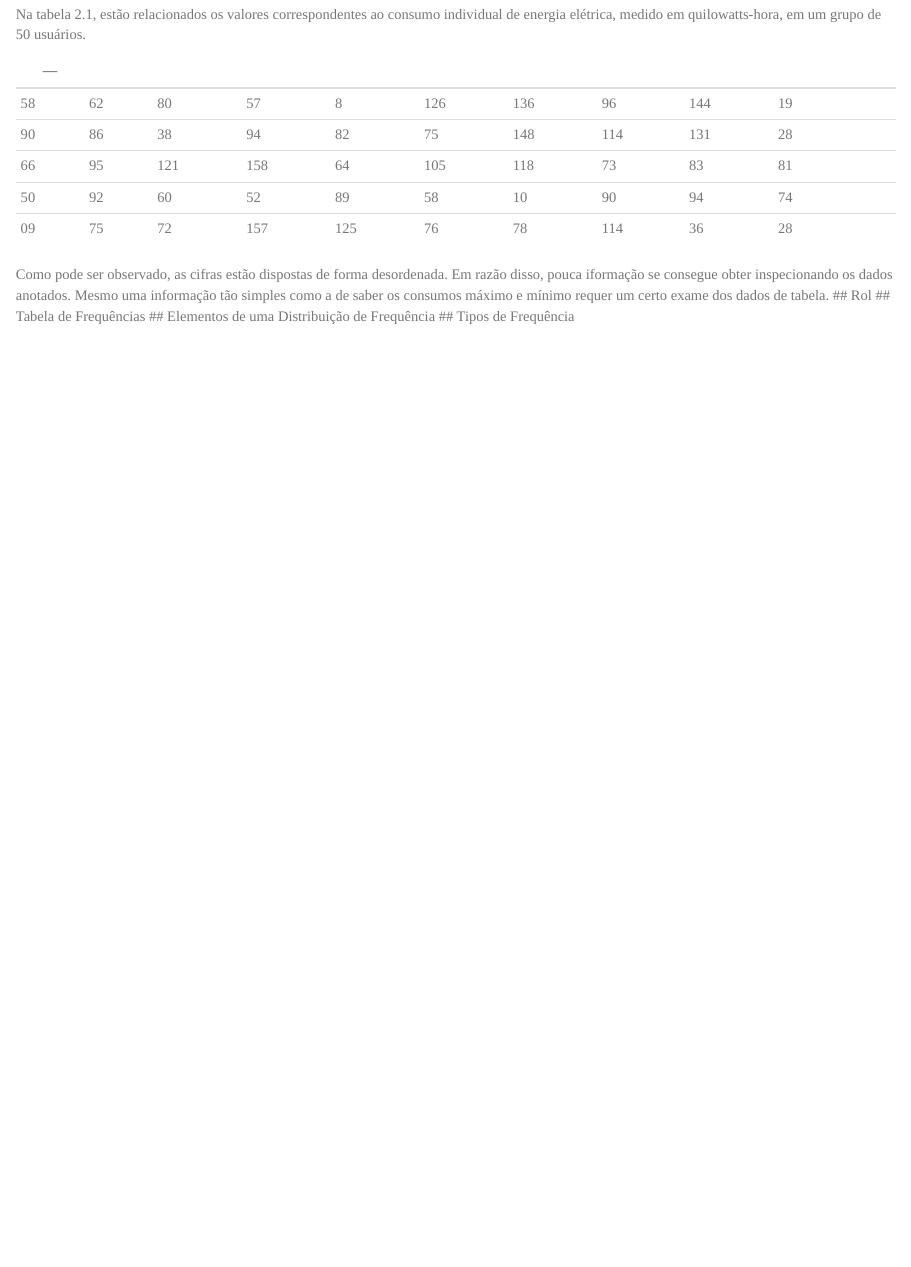
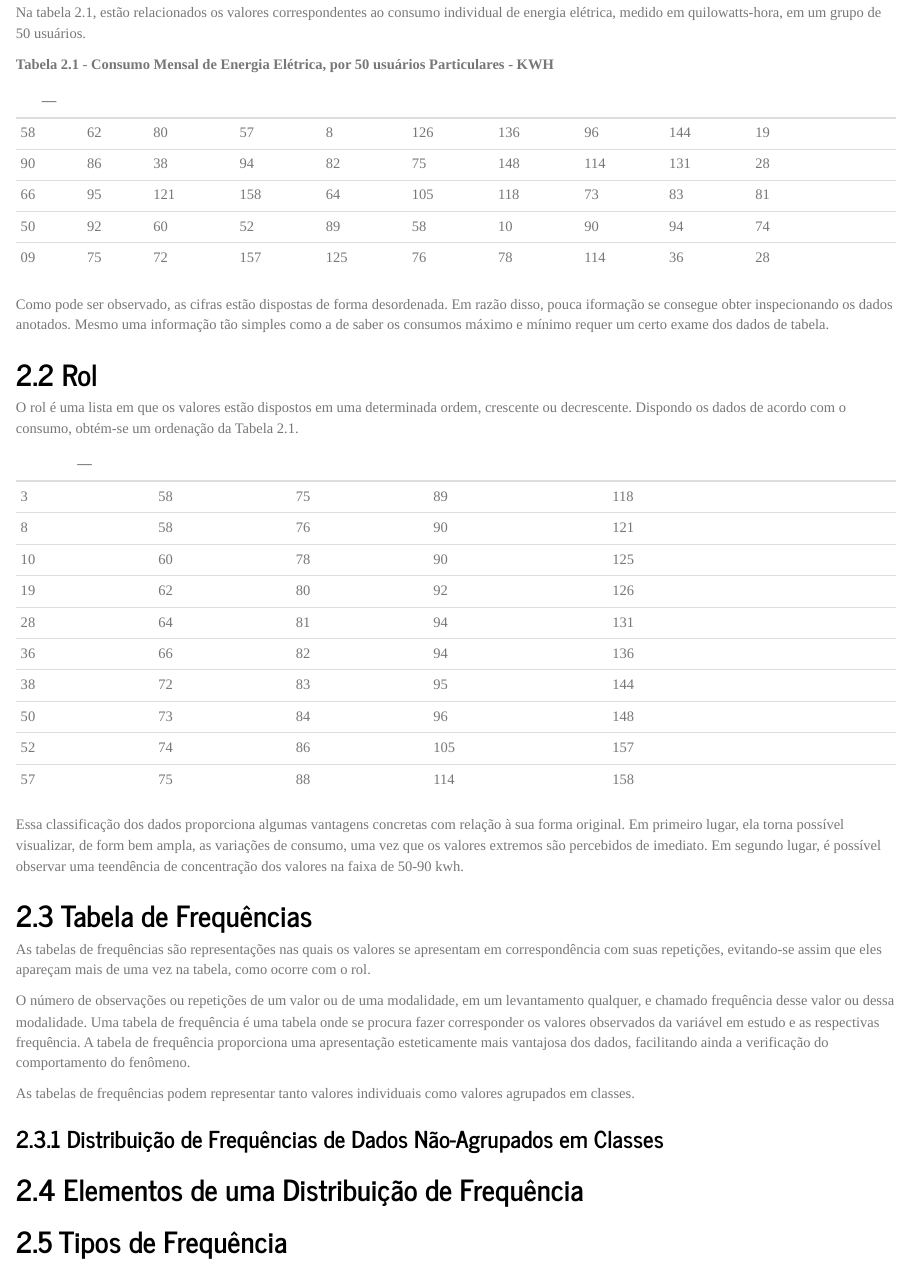
Before and after one commit to WagnerChavesAndrade/profmatma41, an R Markdown document (rel02/index.Rmd): the page in a window 1100 px wide, from 1870 px down before the commit and from 1980 px down after it, so that both start at the same text. Rendered offline with R 4.5, knitr and Pandoc, with nearby package versions; a font, style sheet, LaTeX package, included part or bibliography that could not be used is replaced or left out.

Commit message:
Atualização do relatório 02

```diff
--- a/rel02/index.Rmd
+++ b/rel02/index.Rmd
@@ -79,8 +79,11 @@ Feita a coleta, os dados originais ainda não se encontram prontos para análise
 
 Na tabela 2.1, estão relacionados os valores correspondentes ao consumo individual de energia elétrica, medido em quilowatts-hora, em um grupo de 50 usuários.
 
+**Tabela 2.1** -
+**Consumo Mensal de Energia Elétrica, por 50 usuários Particulares - KWH**
+
 |---|
-|---|---|---|---|---|---|---|---|---|---|---|---|
+|---|---|---|---|---|---|---|---|---|---|---|---|---|
 | 58 | 62 | 80  | 57  | 8   | 126 | 136 | 96 | 144 | 19|
 | 90 | 86 | 38  | 94  | 82  | 75  | 148 | 114| 131 | 28|
 | 66 | 95 | 121 | 158 | 64  | 105 | 118 | 73 | 83  | 81|
@@ -88,7 +91,37 @@ Na tabela 2.1, estão relacionados os valores correspondentes ao consumo individ
 | 09 | 75 | 72  | 157 | 125 | 76  | 78  | 114| 36  | 28|
 
 Como pode ser observado, as cifras estão dispostas de forma desordenada. Em razão disso, pouca iformação se consegue obter inspecionando os dados anotados. Mesmo uma informação tão simples como a de saber os consumos máximo e mínimo requer um certo exame dos dados de tabela.
+
 ## Rol
+
+O rol é uma lista em que os valores estão dispostos em uma determinada ordem, crescente ou decrescente. Dispondo os dados de acordo com o consumo, obtém-se um ordenação da Tabela 2.1.
+
+|---|
+|---|---|---|---|---|---|---|
+|3  |58|75|89 |118 |
+|8  |58|76|90 |121|
+|10 |60|78|90 |125|
+|19 |62|80|92 |126|
+|28 |64|81|94 |131|
+|36 |66|82|94 |136|
+|38 |72|83|95 |144|
+|50 |73|84|96 |148|
+|52 |74|86|105|157|
+|57 |75|88|114|158|
+
+Essa classificação dos dados proporciona algumas vantagens concretas com relação à sua forma original. Em primeiro lugar, ela torna possível visualizar, de form bem ampla, as variações de consumo, uma vez que os valores extremos são percebidos de imediato. Em segundo lugar, é possível observar uma teendência de concentração dos valores na faixa de 50-90 kwh.
+
+
 ## Tabela de Frequências
+
+As tabelas de frequências são representações nas quais os valores se apresentam em correspondência com suas repetições, evitando-se assim que eles apareçam mais de uma vez na tabela, como ocorre com o rol.
+
+O número de observações ou repetições de um valor ou de uma modalidade, em um levantamento qualquer, e chamado frequência desse valor ou dessa modalidade. Uma tabela de frequência é uma tabela onde se procura fazer corresponder os valores observados da variável em estudo e as respectivas frequência. A tabela de frequência proporciona uma apresentação esteticamente mais vantajosa dos dados, facilitando ainda a verificação do comportamento do fenômeno.
+
+As tabelas de frequências podem representar tanto valores individuais como valores agrupados em classes.
+
+### Distribuição de Frequências de Dados Não-Agrupados em Classes
+
+
 ## Elementos de uma Distribuição de Frequência
 ## Tipos de Frequência
```
Also changed, not shown: index.html, rel02/index.html.
